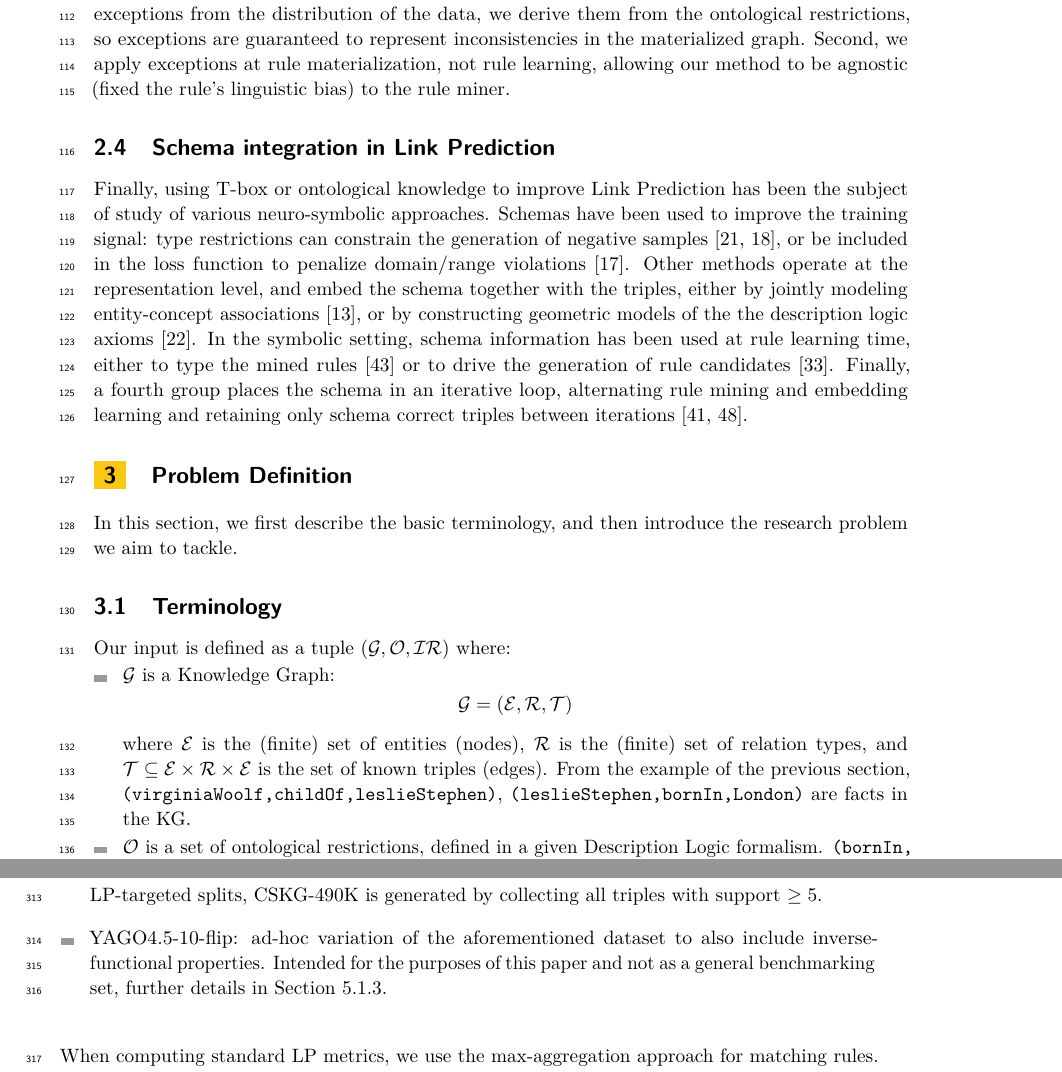
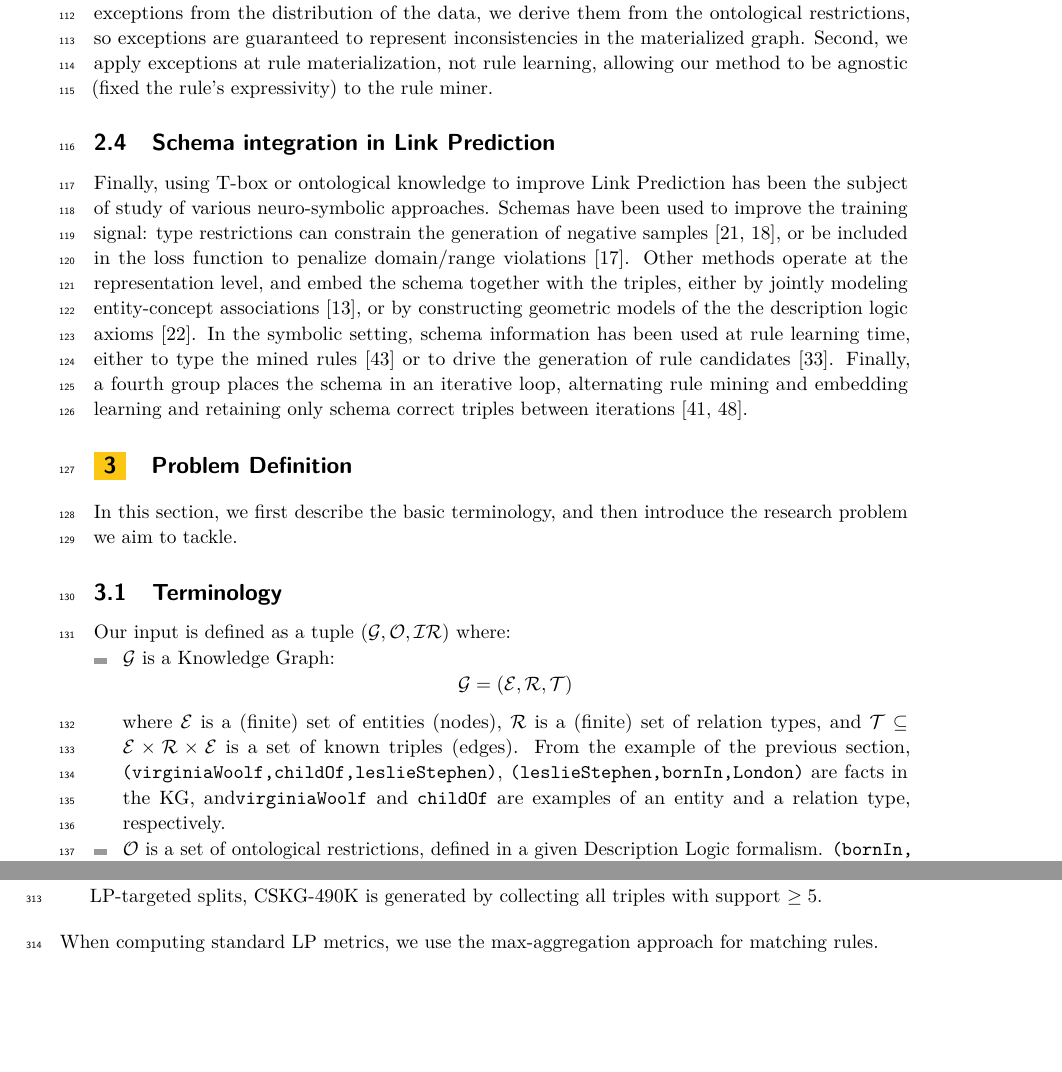
Before and after one commit to Zamprognog/NMRuleExtension, a LaTeX document (journal-submission.tex): two parts of pages 4 and 13 of 22, joined at a grey line, cut so that both start at the same text, the shorter picture padded with empty space. Compiled offline with pdfLaTeX.

Commit message:
Squashed 'paper/' changes from 30c1ad1..bcdfb02
bcdfb02 Update on Overleaf.

git-subtree-dir: paper
git-subtree-split: bcdfb020d251c89b9db24035c6dcf85e007d4840

```diff
--- a/journal-submission.tex
+++ b/journal-submission.tex
@@ -122,7 +122,7 @@ Non-monotonicity has been applied in knowledge representation as a way to handle
 
 Similar to our setting, there exists a line of work that learns exceptions from the data. \textit{Exception-enriched rule learning}~\cite{gad-elrab_exception-enriched_2016} also starts from an input rule-set, and revises them into rules of the form $body \wedge not\ E(X) \rightarrow head$, where the candidate exception predicates are drawn from \textit{exception witness sets} -- predicates whose presence correlates with the rule failing on the KG. This was further extended in expressivity~\cite{tran_towards_2017}, and framed more generally as an inductive logic programming~\cite{muggleton_inductive_1991} problem over KGs~\cite{lisi_combining_2017}.
 
-While inspired from this, our approach differs in two ways. First, rather than inferring the exceptions from the distribution of the data, we derive them from the ontological restrictions, so exceptions are guaranteed to represent inconsistencies in the materialized graph. Second, we apply exceptions at rule materialization, not rule learning, allowing our method to be agnostic (fixed the rule's linguistic bias) to the rule miner.
+While inspired from this, our approach differs in two ways. First, rather than inferring the exceptions from the distribution of the data, we derive them from the ontological restrictions, so exceptions are guaranteed to represent inconsistencies in the materialized graph. Second, we apply exceptions at rule materialization, not rule learning, allowing our method to be agnostic (fixed the rule's expressivity) to the rule miner.
 % Non-monotonic extensions of rule-sets have previously been proposed. A series of studies \cite{gad-elrab_exception-enriched_2016,lisi_combining_2017,tran_towards_2017} explores learning exceptions via an inductive logic programming \cite{muggleton_inductive_1991} approach, while we aim at exploiting ontological information.
 
 \subsection{Schema integration in Link Prediction}
@@ -144,7 +144,7 @@ In this section, we first describe the basic terminology, and then introduce the
 \subsection{Terminology}
 Our input is defined as a tuple $(\mathcal{G},\mathcal{O},\mathcal{IR})$ where:
 \begin{itemize}
-    \item $\mathcal{G}$ is a Knowledge Graph: $$\mathcal{G} = (\mathcal{E}, \mathcal{R}, \mathcal{T})$$ where $\mathcal{E}$ is the (finite) set of entities (nodes), $\mathcal{R}$ is the (finite) set of relation types, and $\mathcal{T} \subseteq \mathcal{E} \times \mathcal{R} \times \mathcal{E}$ is the set of known triples (edges). From the example of the previous section, \texttt{(virginiaWoolf,childOf,leslieStephen)}, \texttt{(leslieStephen,bornIn,London)} are facts in the KG.
+    \item $\mathcal{G}$ is a Knowledge Graph: $$\mathcal{G} = (\mathcal{E}, \mathcal{R}, \mathcal{T})$$ where $\mathcal{E}$ is a (finite) set of entities (nodes), $\mathcal{R}$ is a (finite) set of relation types, and $\mathcal{T} \subseteq \mathcal{E} \times \mathcal{R} \times \mathcal{E}$ is a set of known triples (edges). From the example of the previous section, \texttt{(virginiaWoolf,childOf,leslieStephen)}, \texttt{(leslieStephen,bornIn,London)} are facts in the KG, and\texttt{virginiaWoolf} and \texttt{childOf} are examples of an entity and a relation type, respectively.
     \item $\mathcal{O}$ is a set of ontological restrictions, defined in a given Description Logic formalism. \texttt{(bornIn, subPropertyOf, FunctionalProperty)} is an example of such restriction.
     \item $\mathcal{IR}$ is a set of inference rules of the type $$\bigwedge_{i=0}^{n} (S_i, b_i, O_i) \rightarrow (X, h , Y)$$ where $X,Y \in \{S_i\}\cup{\{O_i\}}$, $b_i,h \in \mathcal{R}$ and $S_i,O_i$ are interpreted as variables to be grounded with elements of $\mathcal{E}$ such that given a variable substitution $\theta$, $(S_i, b_i, O_i)_{/\theta} \in \mathcal{G}$.
 \end{itemize}
@@ -1070,7 +1070,7 @@ We now proceed to illustrate and analyze our empirical experiment setup.
     \item YAGO4.5-10: YAGO4.5 \cite{suchanek_yago_2024} is a general-purpose Knowledge Graph, which combines entity data from Wikidata with a cleaned, logic-consistent taxonomy primarily derived from schema.org. We build a Link Prediction-oriented version of YAGO4.5, following the same approach of its ancestor YAGO3.10 \cite{dettmers_convolutional_2018}.  We maintain only A-box triples that involve entities appearing themselves in at least 10 other similar triples.
     \item Hetionet \cite{himmelstein_systematic_2017} a large, heterogeneous biomedical Knowledge Graph that integrates data from a collection of public databases to connect various entities like genes, compounds, and diseases.
     \item CSKG-490K: CSKG-2.0 \cite{dessi_cs-kg_2025} is an automatically generated Knowledge Graph collecting statements from 15 million research papers from the field of Computer Science, based on an expert-defined and evaluated ontology with a high granularity of properties. It provides LP-targeted splits, CSKG-490K is generated by collecting all triples with support $\geq5$.
-    \item YAGO4.5-10-flip: ad-hoc variation of the aforementioned dataset to also include inverse-functional properties. Intended for the purposes of this paper and not as a general benchmarking set, further details in Section \ref{sec:flip}.
+    % \item YAGO4.5-10-flip: ad-hoc variation of the aforementioned dataset to also include inverse-functional properties. Intended for the purposes of this paper and not as a general benchmarking set, further details in Section \ref{sec:flip}.
 \end{itemize}
 
 \noindent When computing standard LP metrics, we use the max-aggregation approach for matching rules. In other words, we sort the predictions in lexicographic order according to the confidence of the rules inferring such predictions, with ties broken by the further highest confidence rules. While we are aware of its practical limitations~\cite{ott_rule-based_2023,ott_safran_2021}, it allows to focus on the single rules, which better fits our objective of seeing the effect of extending them with schema-based exceptions.
```
Also changed, not shown: journal-submission.tex (6 more changed lines).
